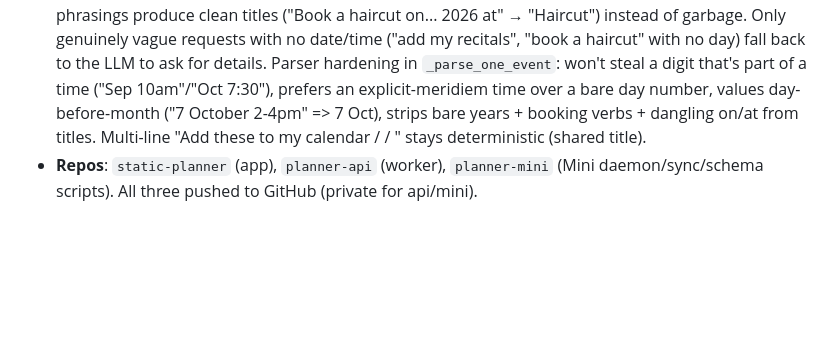
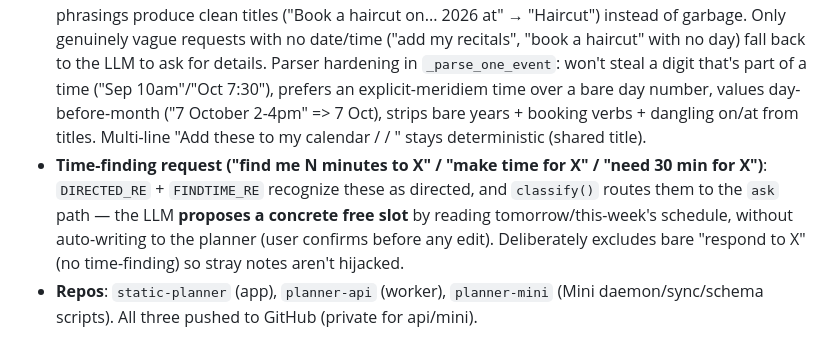
Before and after one commit to dbuatti/static-planner, a Markdown page: AGENTS.md, the part around the change. GitHub-like rendering; blank space fills up the shorter version.

Commit message:
AGENTS: document 'find me N min to X' time-finding routing

```diff
--- a/AGENTS.md
+++ b/AGENTS.md
@@ -70,6 +70,7 @@
 - **memory.py** (Mini, `~/.imessage-agent/`, src in `dbuatti/planner-mini`): Neon `memory` diary (kinds `commitment`/`context`/`decision`/`daily`, cols id/kind/day/note/created_at). CLI: `python3 memory.py add <kind> [YYYY-MM-DD] <note...>` / `recent [N]` / `today [N]`. `imessage_agent.py` reads it fail-soft into `ask()` context (**"Longer-term memory (Neon):"** block) and writes a `daily` entry after replies containing an action word (`committed|pushed|moved|scheduled|booked|created|added|done`) so routine chit-chat doesn't flood the diary. Runnable by opencode/CLI for context.
 - **planner_prune.py** (Mini, `~/.imessage-agent/`, src in `dbuatti/planner-mini`): **delete-sync** — deletes an iCloud Tasks event → removes the todo from the planner. Nightly **23:55** (`daniele.planner-prune.plist`), before the 00:10 push so the add-only push can't self-heal it back. Only touches in-scope tickable todos that the push actually created (Neon row for exact day/start_min/text must exist) whose Tasks event is missing (time-window + fuzzy text match; ✅/✔ prefix irrelevant). Never touches meals/free/fnh/teaching. **Offline-wipe guard**: aborts if the calendar DB read fails or returns zero Tasks events in the 31-day window. `--dry-run` previews. Removes the event line from `index.html` DAYS (day `sub:`/`focus:` header text is left untouched), drops the Neon row, then `cp` + node-parse check + commit/push. **Live-verified**: deleting a pushed event → todo removed from planner, Neon row dropped, next push does NOT recreate. Note: hand-made Tasks entries (no Neon row) are never pruned.
 - **Calendar-add routing in `imessage_agent.py`** (Mini, src in `dbuatti/planner-mini`): `tick()` for `kind=="calendar"` calls `_parse_targets(body)`; **if it returns `[]` → `ask(body, mode="calendar")` (LLM conversational, to gather details when a date/time is missing), else `parse_calendar(body)` (deterministic).** Single-line bookings ("book a haircut on Friday 11 December 2026 at 4:30pm", "plan lunch with Sam Tuesday 12:30pm") now route **deterministically** via `_parse_one_event` → `write_planner_event` (planner-first) — the exact parser was hardened with title-cleaning so booking phrasings produce clean titles ("Book a haircut on... 2026 at" → "Haircut") instead of garbage. Only genuinely vague requests with no date/time ("add my recitals", "book a haircut" with no day) fall back to the LLM to ask for details. Parser hardening in `_parse_one_event`: won't steal a digit that's part of a time ("Sep 10am"/"Oct 7:30"), prefers an explicit-meridiem time over a bare day number, values day-before-month ("7 October 2-4pm" => 7 Oct), strips bare years + booking verbs + dangling on/at from titles. Multi-line "Add these to my calendar / <title> / <dated lines>" stays deterministic (shared title).
+- **Time-finding request ("find me N minutes to X" / "make time for X" / "need 30 min for X")**: `DIRECTED_RE` + `FINDTIME_RE` recognize these as directed, and `classify()` routes them to the `ask` path — the LLM **proposes a concrete free slot** by reading tomorrow/this-week's schedule, without auto-writing to the planner (user confirms before any edit). Deliberately excludes bare "respond to X" (no time-finding) so stray notes aren't hijacked.
 - **Repos**: `static-planner` (app), `planner-api` (worker), `planner-mini` (Mini daemon/sync/schema scripts). All three pushed to GitHub (private for api/mini).
 
 ## TOWN (separate iMessage identity)
```
